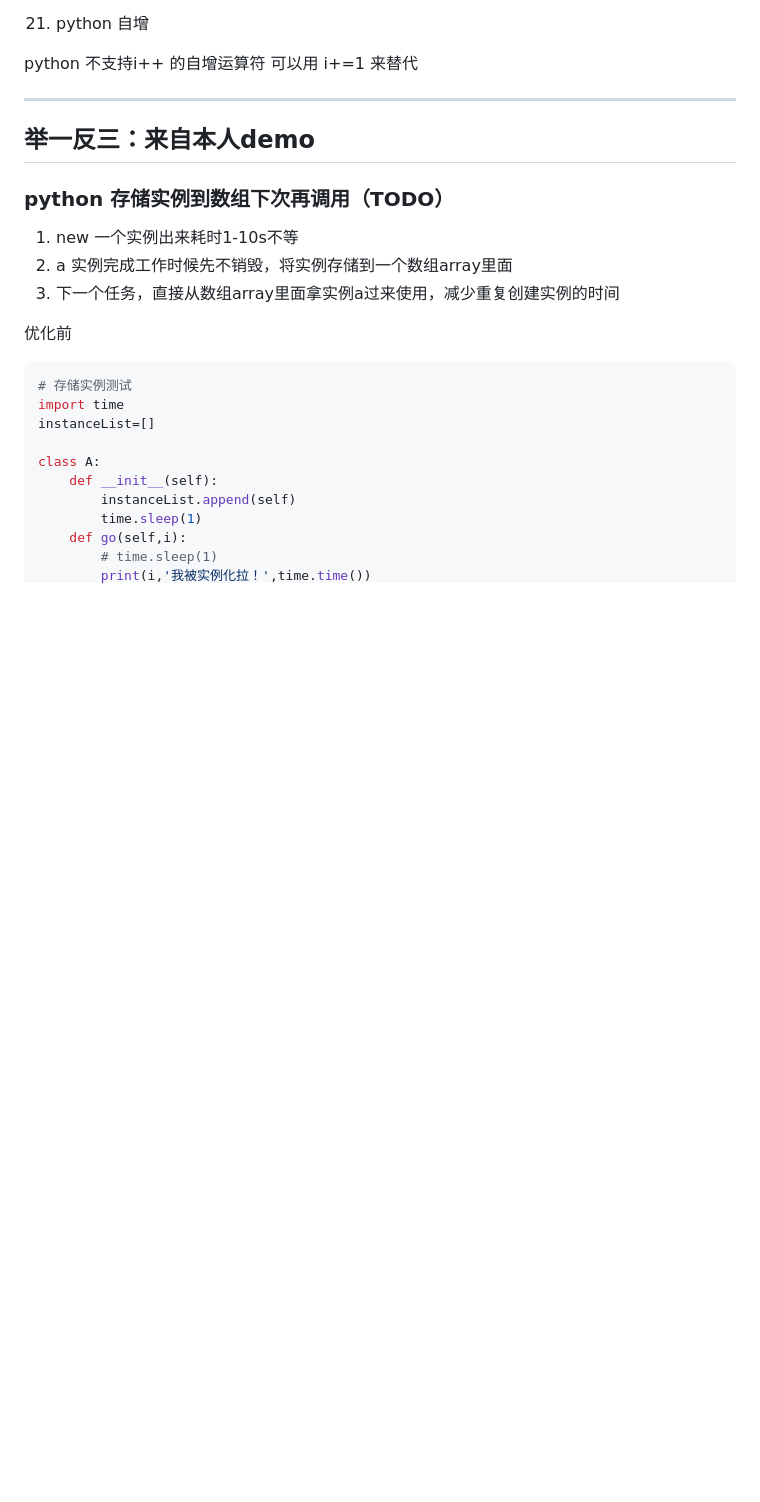
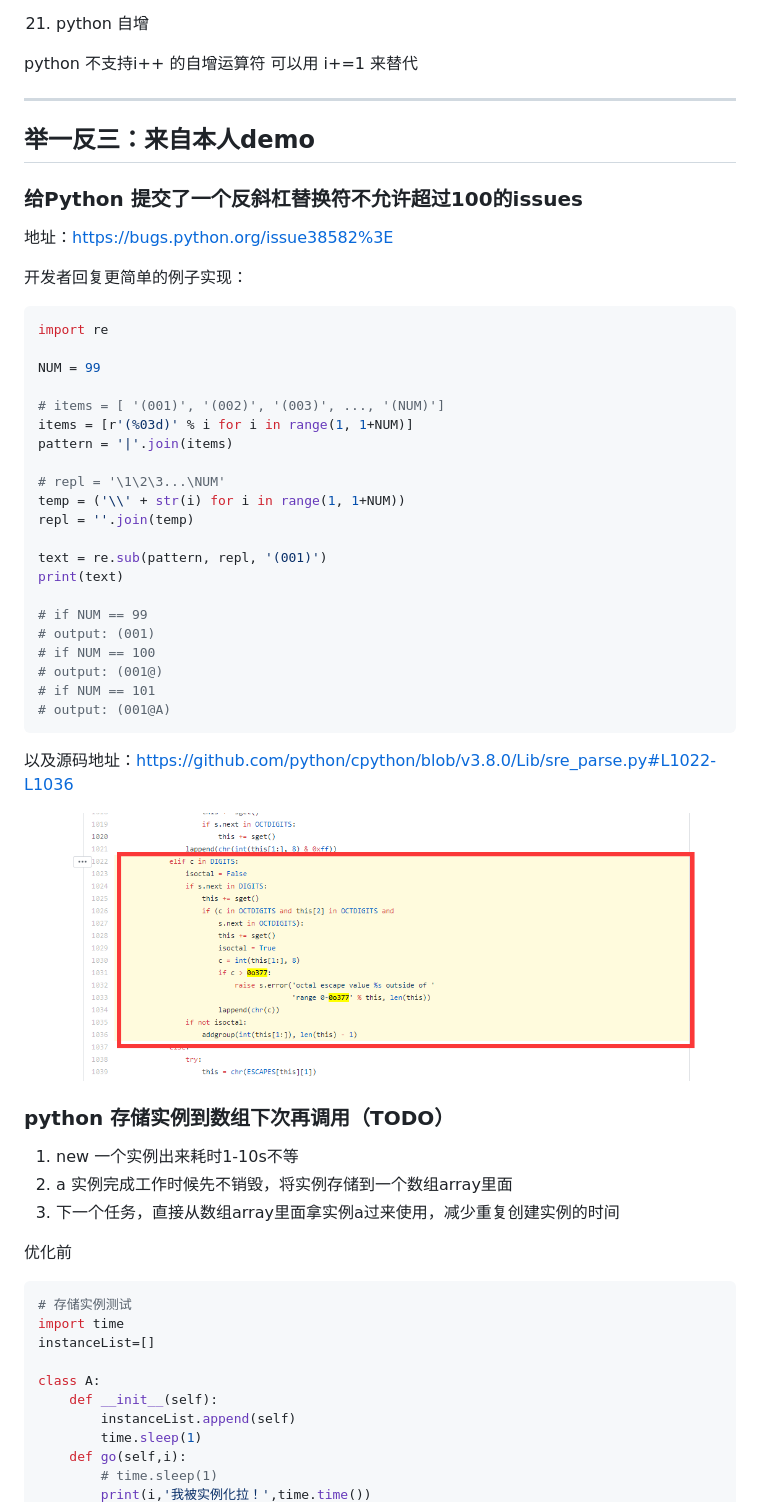
Before and after one commit to veaba/learn-python, a Markdown page: README.md, the part around the change. GitHub-like rendering; pictures changed too: images/re-overflow.png (added); blank space fills up the shorter version.

Commit message:
update：增加re 斜杠替换符的越界描述

````diff
--- a/README.md
+++ b/README.md
@@ -125,6 +125,40 @@ python 不支持i++ 的自增运算符
 
 --------------------
 ## 举一反三：来自本人demo
+### 给Python 提交了一个反斜杠替换符不允许超过100的issues
+地址：https://bugs.python.org/issue38582%3E
+
+开发者回复更简单的例子实现：
+
+```python
+import re
+
+NUM = 99
+
+# items = [ '(001)', '(002)', '(003)', ..., '(NUM)']
+items = [r'(%03d)' % i for i in range(1, 1+NUM)]
+pattern = '|'.join(items)
+
+# repl = '\1\2\3...\NUM'
+temp = ('\\' + str(i) for i in range(1, 1+NUM))
+repl = ''.join(temp)
+
+text = re.sub(pattern, repl, '(001)')
+print(text)
+
+# if NUM == 99
+# output: (001)
+# if NUM == 100
+# output: (001@)
+# if NUM == 101
+# output: (001@A)
+```
+
+以及源码地址：https://github.com/python/cpython/blob/v3.8.0/Lib/sre_parse.py#L1022-L1036
+
+
+![](images/re-overflow.png)
+
 ### python 存储实例到数组下次再调用（TODO）
 1. new 一个实例出来耗时1-10s不等
 2. a 实例完成工作时候先不销毁，将实例存储到一个数组array里面
````
Also changed, not shown: 1 other file.
